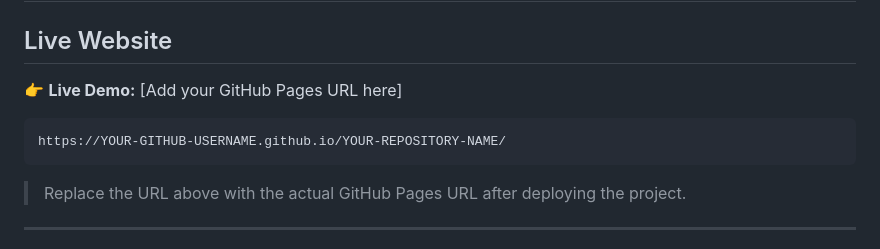
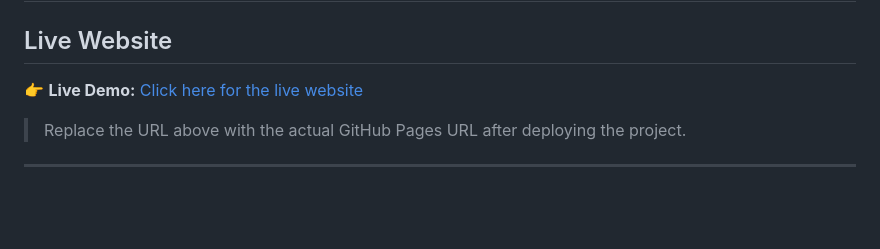
Before and after one commit to awsrmmustansarjavaid/charlie-mj-devops-explorer, a Markdown page: README.md, the part around the change. GitHub-like rendering; blank space fills up the shorter version.

Commit message:
Initial commit - Charlie-MJ DevOPS Explorer

````diff
--- a/README.md
+++ b/README.md
@@ -12,11 +12,7 @@ Instead of manually searching GitHub again and again for Kubernetes, Docker, AWS
 
 ## Live Website
 
-👉 **Live Demo:** [Add your GitHub Pages URL here]
-
-```text
-https://YOUR-GITHUB-USERNAME.github.io/YOUR-REPOSITORY-NAME/
-```
+👉 **Live Demo:** [Click here for the live website](https://awsrmmustansarjavaid.github.io/charlie-mj-devops-explorer/)
 
 > Replace the URL above with the actual GitHub Pages URL after deploying the project.
 
````
